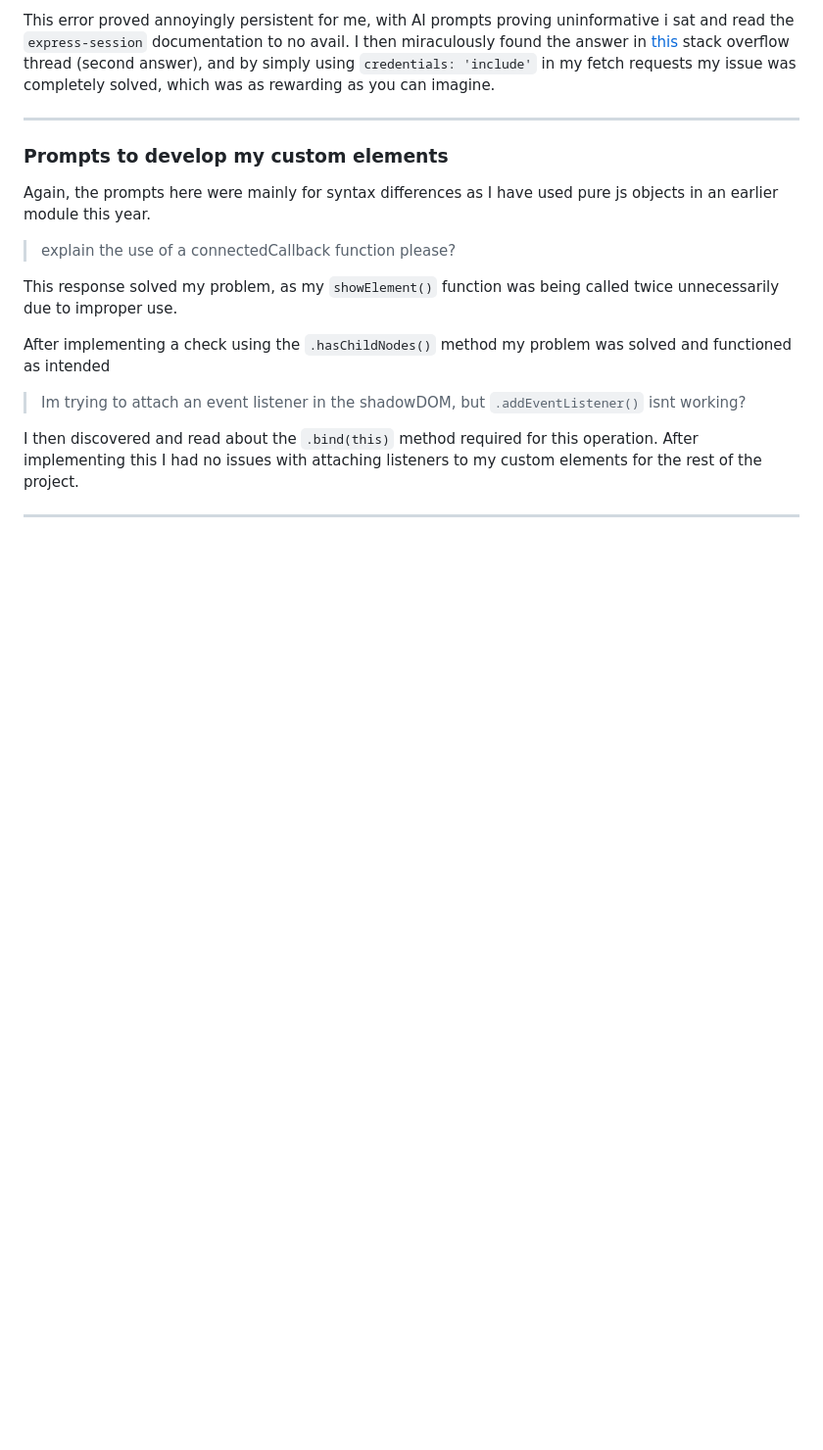
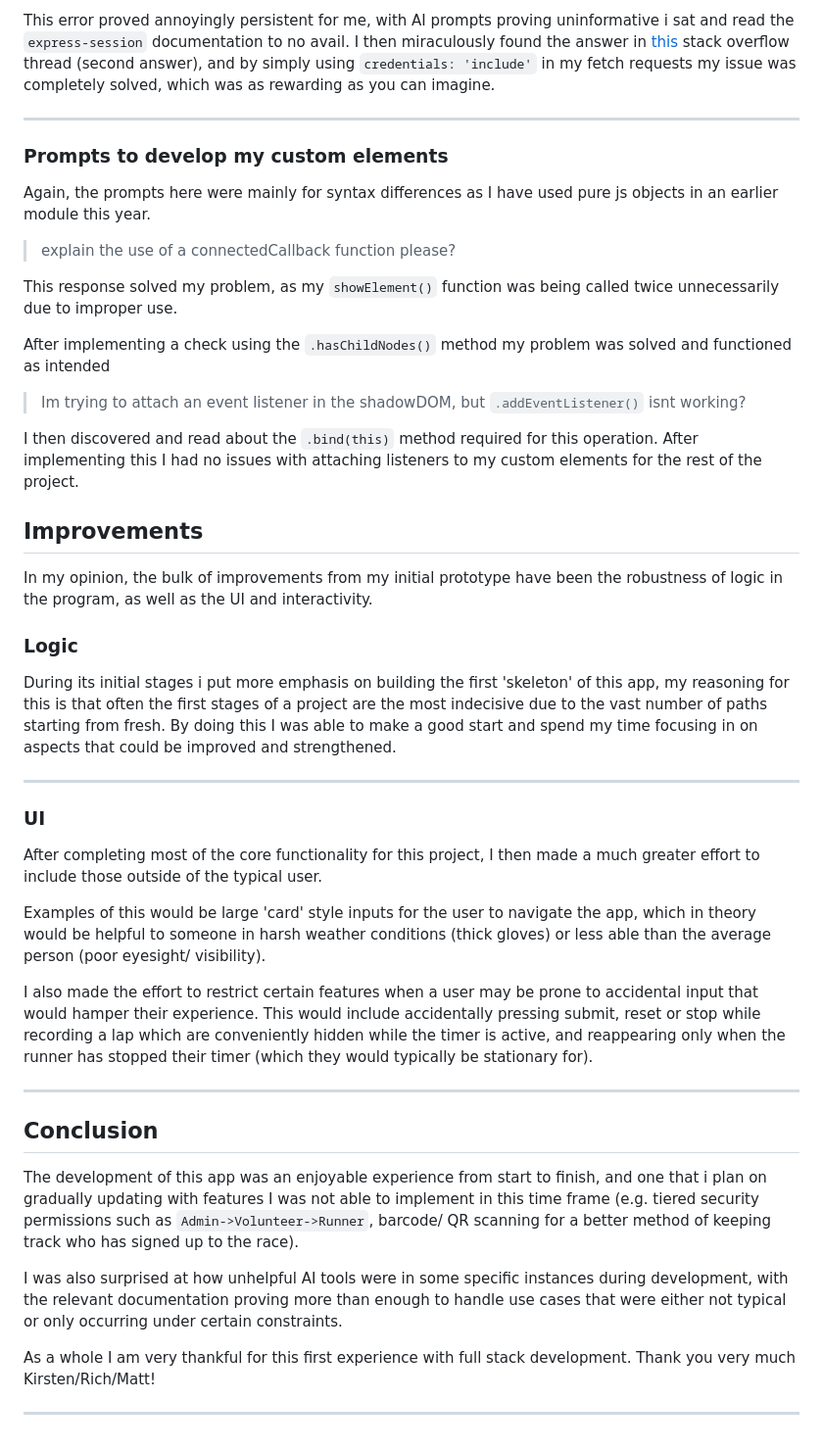
Before and after one commit to HarveyL101/Race_Control, a Markdown page: README.md, the part around the change. Shown at 98% size. Rendered like a GitHub page; blank space fills up the shorter version.

```diff
--- a/README.md
+++ b/README.md
@@ -106,4 +106,26 @@ After implementing a check using the `.hasChildNodes()` method my problem was so
 
 I then discovered and read about the `.bind(this)` method required for this operation. After implementing this I had no issues with attaching listeners to my custom elements for the rest of the project.
 
+## Improvements
+In my opinion, the bulk of improvements from my initial prototype have been the robustness of logic in the program, as well as the UI and interactivity.
+
+### Logic
+During its initial stages i put more emphasis on building the first 'skeleton' of this app, my reasoning for this is that often the first stages of a project are the most indecisive due to the vast number of paths starting from fresh. By doing this I was able to make a good start and spend my time focusing in on aspects that could be improved and strengthened.
+
 ---
+### UI
+After completing most of the core functionality for this project, I then made a much greater effort to include those outside of the typical user.
+
+Examples of this would be large 'card' style inputs for the user to navigate the app, which in theory would be helpful to someone in harsh weather conditions (thick gloves) or less able than the average person (poor eyesight/ visibility).
+
+I also made the effort to restrict certain features when a user may be prone to accidental input that would hamper their experience. This would include accidentally pressing submit, reset or stop while recording a lap which are conveniently hidden while the timer is active, and reappearing only when the runner has stopped their timer (which they would typically be stationary for).
+
+---
+## Conclusion
+The development of this app was an enjoyable experience from start to finish, and one that i plan on gradually updating with features I was not able to implement in this time frame (e.g. tiered security permissions such as `Admin->Volunteer->Runner`, barcode/ QR scanning for a better method of keeping track who has signed up to the race).
+
+I was also surprised at how unhelpful AI tools were in some specific instances during development, with the relevant documentation proving more than enough to handle use cases that were either not typical or only occurring under certain constraints.
+
+As a whole I am very thankful for this first experience with full stack development. Thank you very much Kirsten/Rich/Matt!
+
+---
```
